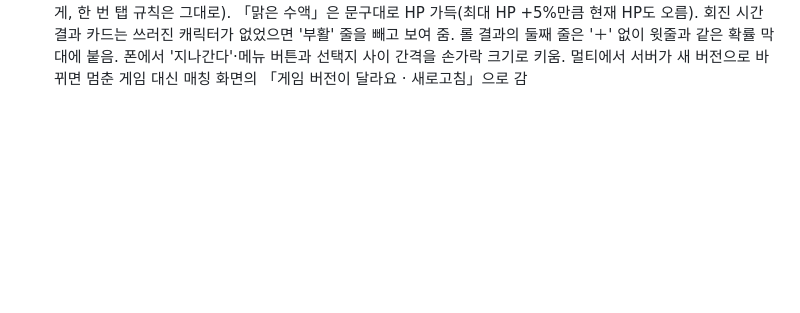
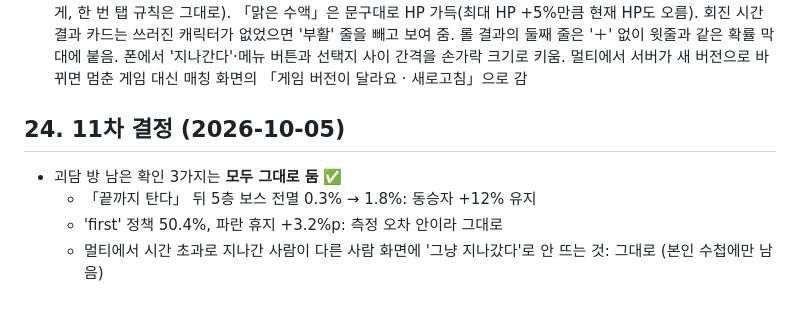
Before and after one commit to zerocoke8/Lt_test1, a Markdown page: docs/game-design.md, the part around the change. Rendered like a GitHub page; blank space fills up the shorter version.

Commit message:
Record round-11 decision: keep the three open 괴담 room items as they are
Co-Authored-By: Claude Opus 5.5 <noreply@anthropic.com>
Claude-Session: https://claude.ai/code/session_019cphuBiihGo4sPKDYcPWCV

```diff
--- a/docs/game-design.md
+++ b/docs/game-design.md
@@ -413,3 +413,10 @@
 - 구현하면서 정한 것 (가정): 복도 모습·저주받은 유물의 유물·복사기의 보상은 사람마다 따로 정해짐, 유물을 다 가지면 영웅 보상 1개, 회진 시간 부활 HP는 늘 50%, 숫자는 밸런스 측정 뒤 조금 조정 (자세히는 goedam-rooms.md 맨 위, 측정은 [`balance.md`](balance.md) 10장)
 - ❓ 남은 것: 「끝까지 탄다」가 4층 뒤에 5층 보스 전멸을 조금 늘림(0.3% → 1.8%), 동승자 +12% → +8%로 낮출지. 'first' 정책 클리어율 50.4%(목표 40~50%의 끝), 파란 휴지 +3.2%p(목표 ±3%p의 끝) — 둘 다 측정 오차 안. 선택지별 'HP 대가 뒤 다음 층 사망'이 1.5배를 조금 넘는 셋(예뻐요 1.53배, 실눈·링거 1.54배, 각각 한두 명 차이) — 자세히는 balance.md 10-9
 - 리뷰 반영 (동작): 방 선택지는 방이 뜬 뒤 **0.45초부터** 탭을 받음(보상 카드 더블탭이 읽지 않은 선택지를 고르지 않게, 한 번 탭 규칙은 그대로). 「맑은 수액」은 문구대로 HP 가득(최대 HP +5%만큼 현재 HP도 오름). 회진 시간 결과 카드는 쓰러진 캐릭터가 없었으면 '부활' 줄을 빼고 보여 줌. 롤 결과의 둘째 줄은 '＋' 없이 윗줄과 같은 확률 막대에 붙음. 폰에서 '지나간다'·메뉴 버튼과 선택지 사이 간격을 손가락 크기로 키움. 멀티에서 서버가 새 버전으로 바뀌면 멈춘 게임 대신 매칭 화면의 「게임 버전이 달라요 · 새로고침」으로 감
+
+## 24. 11차 결정 (2026-10-05)
+
+- 괴담 방 남은 확인 3가지는 **모두 그대로 둠** ✅
+  - 「끝까지 탄다」 뒤 5층 보스 전멸 0.3% → 1.8%: 동승자 +12% 유지
+  - 'first' 정책 50.4%, 파란 휴지 +3.2%p: 측정 오차 안이라 그대로
+  - 멀티에서 시간 초과로 지나간 사람이 다른 사람 화면에 '그냥 지나갔다'로 안 뜨는 것: 그대로 (본인 수첩에만 남음)
```
